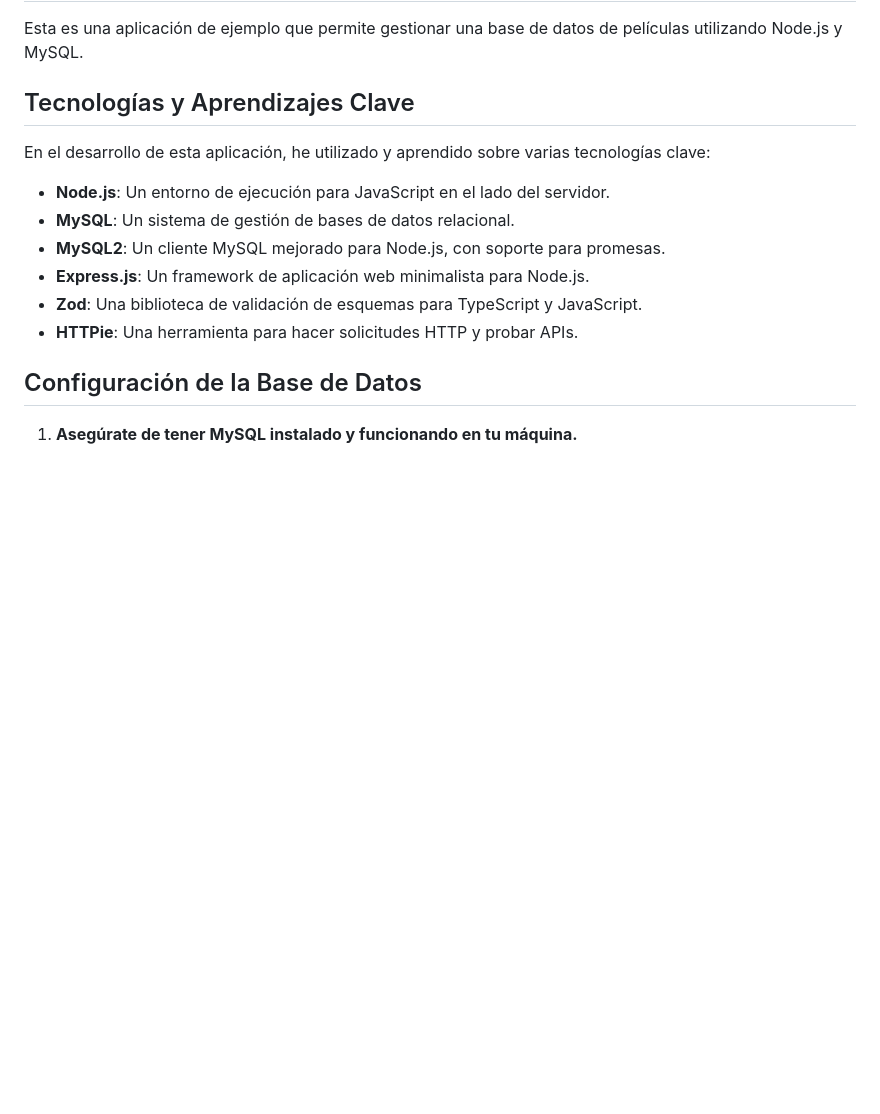
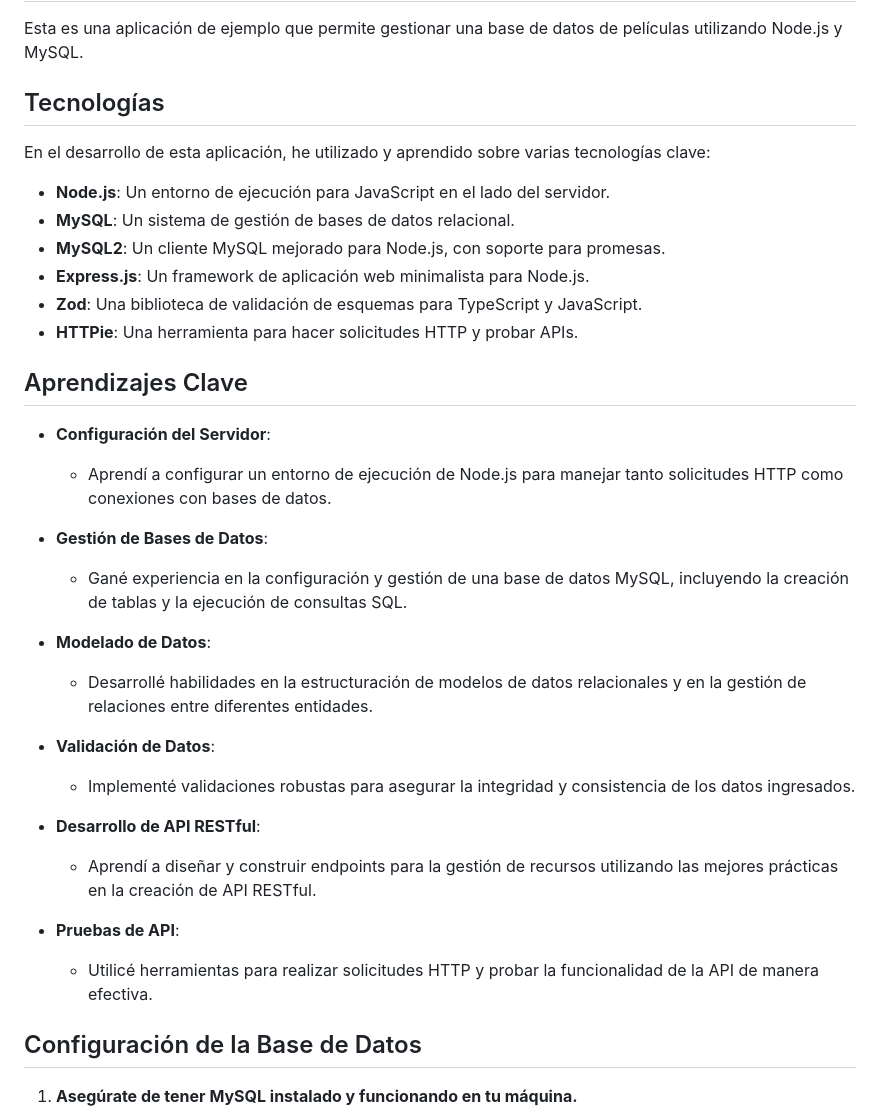
Before and after one commit to TheDavid0326/API_REST_Peliculas_node.js_MySQL, a Markdown page: README.md, the part around the change. Drawn GitHub-style; blank space fills up the shorter version.

```diff
--- a/README.md
+++ b/README.md
@@ -2,7 +2,7 @@
 
 Esta es una aplicación de ejemplo que permite gestionar una base de datos de películas utilizando Node.js y MySQL.
 
-## Tecnologías y Aprendizajes Clave
+## Tecnologías
 
 En el desarrollo de esta aplicación, he utilizado y aprendido sobre varias tecnologías clave:
 
@@ -12,6 +12,26 @@ En el desarrollo de esta aplicación, he utilizado y aprendido sobre varias tecn
 - **Express.js**: Un framework de aplicación web minimalista para Node.js.
 - **Zod**: Una biblioteca de validación de esquemas para TypeScript y JavaScript.
 - **HTTPie**: Una herramienta para hacer solicitudes HTTP y probar APIs.
+
+## Aprendizajes Clave
+
+- **Configuración del Servidor**:
+  - Aprendí a configurar un entorno de ejecución de Node.js para manejar tanto solicitudes HTTP como conexiones con bases de datos.
+
+- **Gestión de Bases de Datos**:
+  - Gané experiencia en la configuración y gestión de una base de datos MySQL, incluyendo la creación de tablas y la ejecución de consultas SQL.
+
+- **Modelado de Datos**:
+  - Desarrollé habilidades en la estructuración de modelos de datos relacionales y en la gestión de relaciones entre diferentes entidades.
+
+- **Validación de Datos**:
+  - Implementé validaciones robustas para asegurar la integridad y consistencia de los datos ingresados.
+
+- **Desarrollo de API RESTful**:
+  - Aprendí a diseñar y construir endpoints para la gestión de recursos utilizando las mejores prácticas en la creación de API RESTful.
+
+- **Pruebas de API**:
+  - Utilicé herramientas para realizar solicitudes HTTP y probar la funcionalidad de la API de manera efectiva.
 
 ## Configuración de la Base de Datos
 
```
